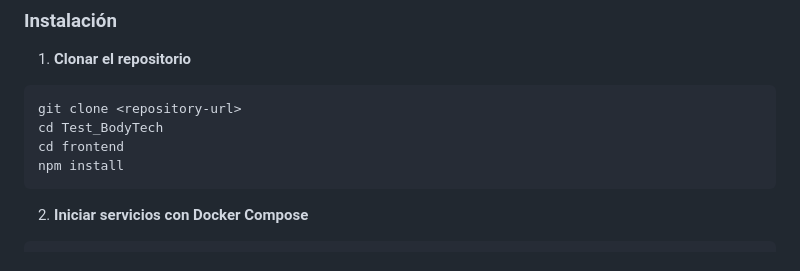
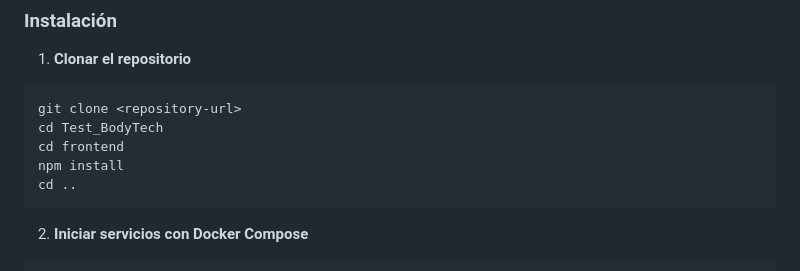
Before and after one commit to kitsune-turing/Test_BodyTech, a Markdown page: README.md, the part around the change. Drawn GitHub-style.

````diff
--- a/README.md
+++ b/README.md
@@ -74,6 +74,7 @@ git clone <repository-url>
 cd Test_BodyTech
 cd frontend
 npm install
+cd ..
 ```
 
 2. **Iniciar servicios con Docker Compose**
````
